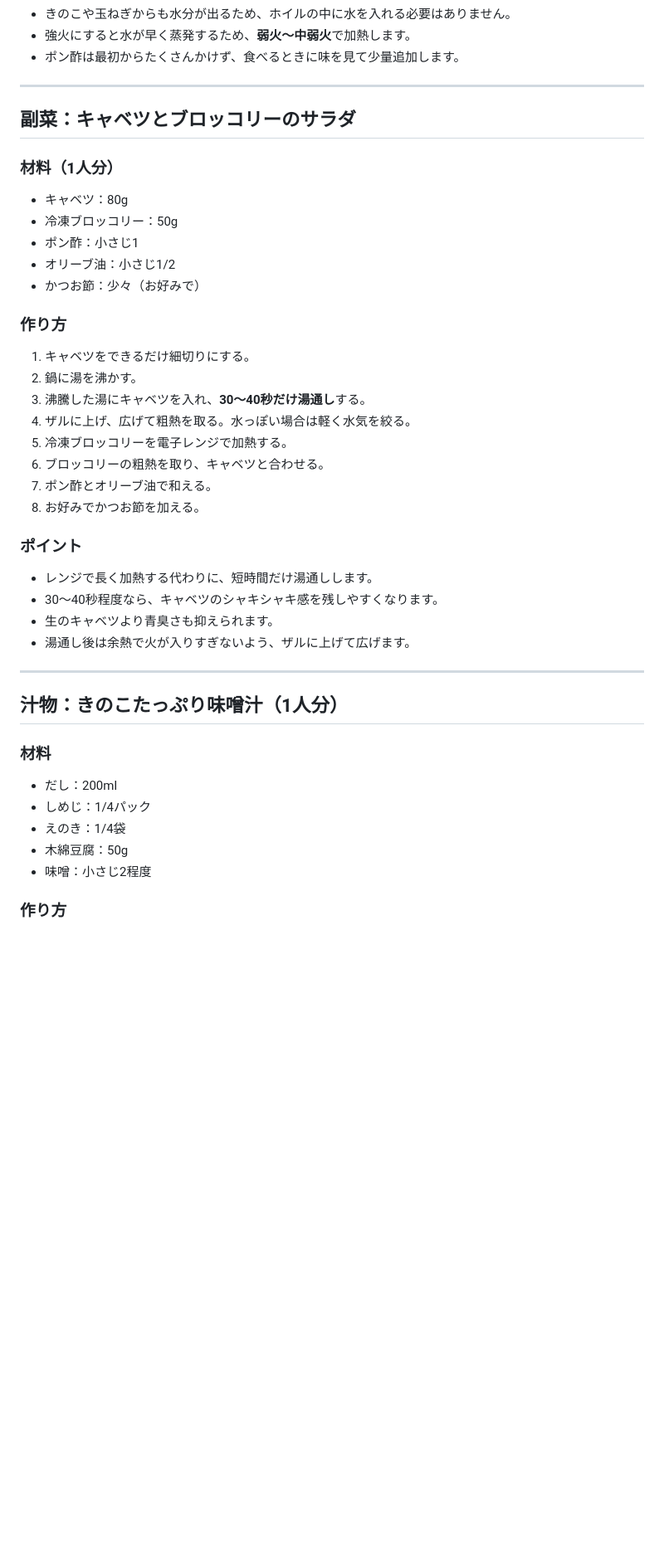
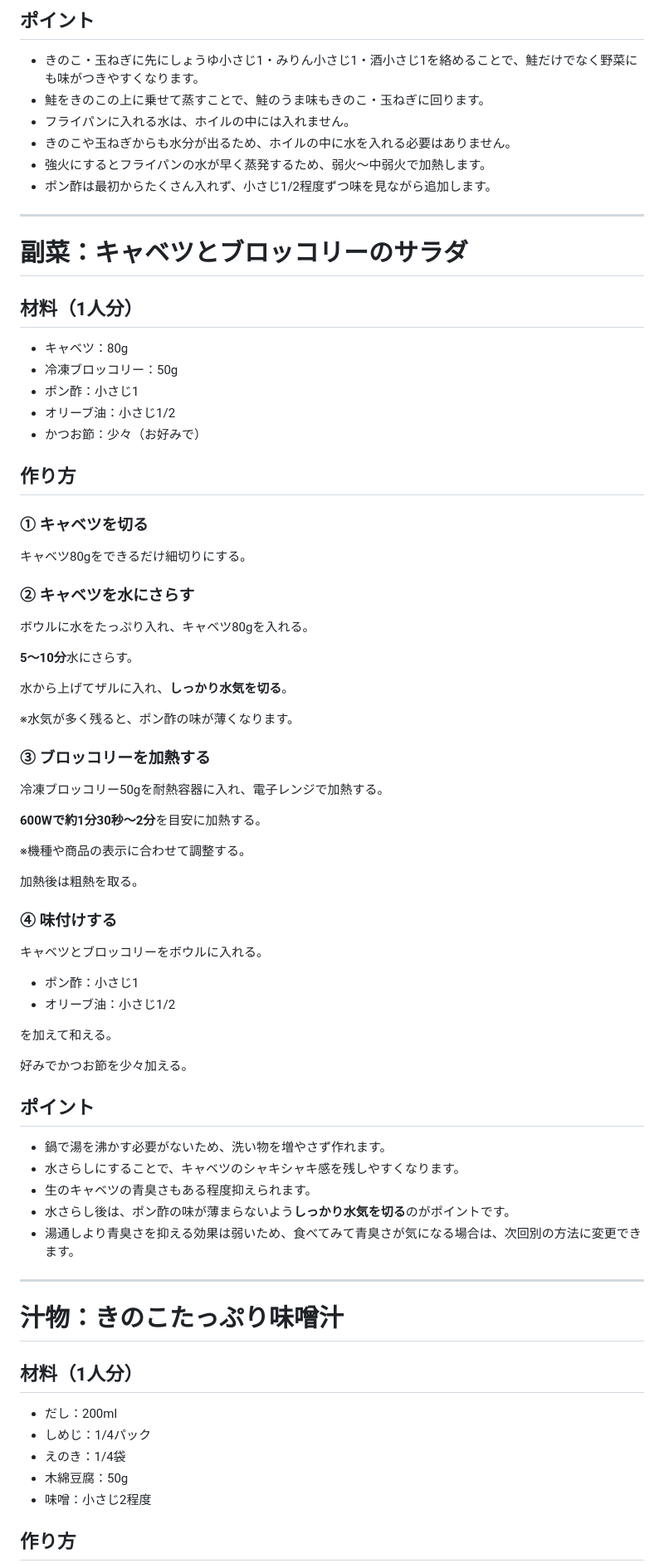
Before and after one commit to alufy26/kitchen-portal, a Markdown page: recipes/wed.md, the part around one of its changes. Shown at 83% size. GitHub-like rendering; blank space fills up the shorter version.

```diff
--- a/recipes/wed.md
+++ b/recipes/wed.md
@@ -52,12 +81,17 @@
+## ポイント
+
+- きのこ・玉ねぎに先にしょうゆ小さじ1・みりん小さじ1・酒小さじ1を絡めることで、鮭だけでなく野菜にも味がつきやすくなります。
+- 鮭をきのこの上に乗せて蒸すことで、鮭のうま味もきのこ・玉ねぎに回ります。
+- フライパンに入れる水は、ホイルの中には入れません。
 - きのこや玉ねぎからも水分が出るため、ホイルの中に水を入れる必要はありません。
-- 強火にすると水が早く蒸発するため、**弱火～中弱火**で加熱します。
-- ポン酢は最初からたくさんかけず、食べるときに味を見て少量追加します。
+- 強火にするとフライパンの水が早く蒸発するため、弱火～中弱火で加熱します。
+- ポン酢は最初からたくさん入れず、小さじ1/2程度ずつ味を見ながら追加します。
 
 ---
 
-## 副菜：キャベツとブロッコリーのサラダ
+# 副菜：キャベツとブロッコリーのサラダ
 
-### 材料（1人分）
+## 材料（1人分）
 
 - キャベツ：80g
 - 冷凍ブロッコリー：50g
@@ -65,29 +99,52 @@
 - オリーブ油：小さじ1/2
 - かつお節：少々（お好みで）
 
-### 作り方
+## 作り方
 
-1. キャベツをできるだけ細切りにする。
-2. 鍋に湯を沸かす。
-3. 沸騰した湯にキャベツを入れ、**30～40秒だけ湯通し**する。
-4. ザルに上げ、広げて粗熱を取る。水っぽい場合は軽く水気を絞る。
-5. 冷凍ブロッコリーを電子レンジで加熱する。
-6. ブロッコリーの粗熱を取り、キャベツと合わせる。
-7. ポン酢とオリーブ油で和える。
-8. お好みでかつお節を加える。
+### ① キャベツを切る
+キャベツ80gをできるだけ細切りにする。
 
-### ポイント
+### ② キャベツを水にさらす
+ボウルに水をたっぷり入れ、キャベツ80gを入れる。
 
-- レンジで長く加熱する代わりに、短時間だけ湯通しします。
-- 30～40秒程度なら、キャベツのシャキシャキ感を残しやすくなります。
-- 生のキャベツより青臭さも抑えられます。
-- 湯通し後は余熱で火が入りすぎないよう、ザルに上げて広げます。
+**5～10分**水にさらす。
+
+水から上げてザルに入れ、**しっかり水気を切る**。
+
+※水気が多く残ると、ポン酢の味が薄くなります。
+
+### ③ ブロッコリーを加熱する
+冷凍ブロッコリー50gを耐熱容器に入れ、電子レンジで加熱する。
+
+**600Wで約1分30秒～2分**を目安に加熱する。
+
+※機種や商品の表示に合わせて調整する。
+
+加熱後は粗熱を取る。
+
+### ④ 味付けする
+キャベツとブロッコリーをボウルに入れる。
+
+- ポン酢：小さじ1
+- オリーブ油：小さじ1/2
+
+を加えて和える。
+
+好みでかつお節を少々加える。
+
+## ポイント
+
+- 鍋で湯を沸かす必要がないため、洗い物を増やさず作れます。
+- 水さらしにすることで、キャベツのシャキシャキ感を残しやすくなります。
+- 生のキャベツの青臭さもある程度抑えられます。
+- 水さらし後は、ポン酢の味が薄まらないよう**しっかり水気を切る**のがポイントです。
+- 湯通しより青臭さを抑える効果は弱いため、食べてみて青臭さが気になる場合は、次回別の方法に変更できます。
 
 ---
 
-## 汁物：きのこたっぷり味噌汁（1人分）
+# 汁物：きのこたっぷり味噌汁
 
-### 材料
+## 材料（1人分）
 
 - だし：200ml
 - しめじ：1/4パック
@@ -95,5 +152,5 @@
 - 木綿豆腐：50g
 - 味噌：小さじ2程度
 
-### 作り方
+## 作り方
 
```
Also changed, not shown: other parts of recipes/wed.md (+94 -33 lines).
